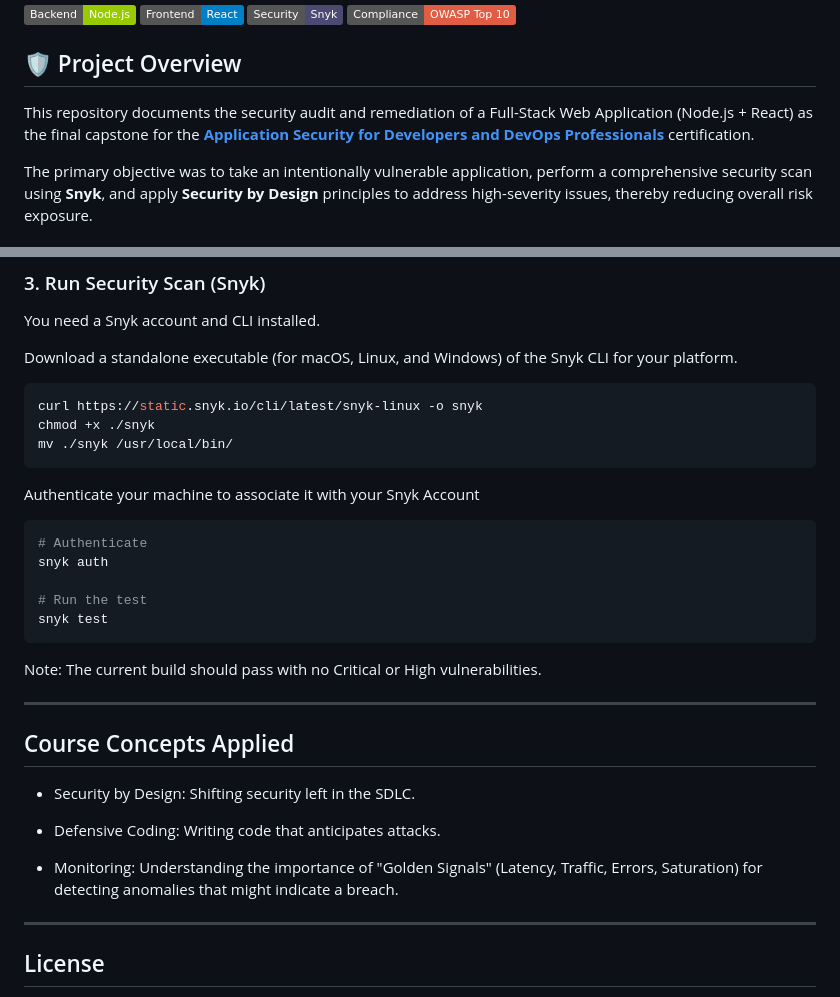
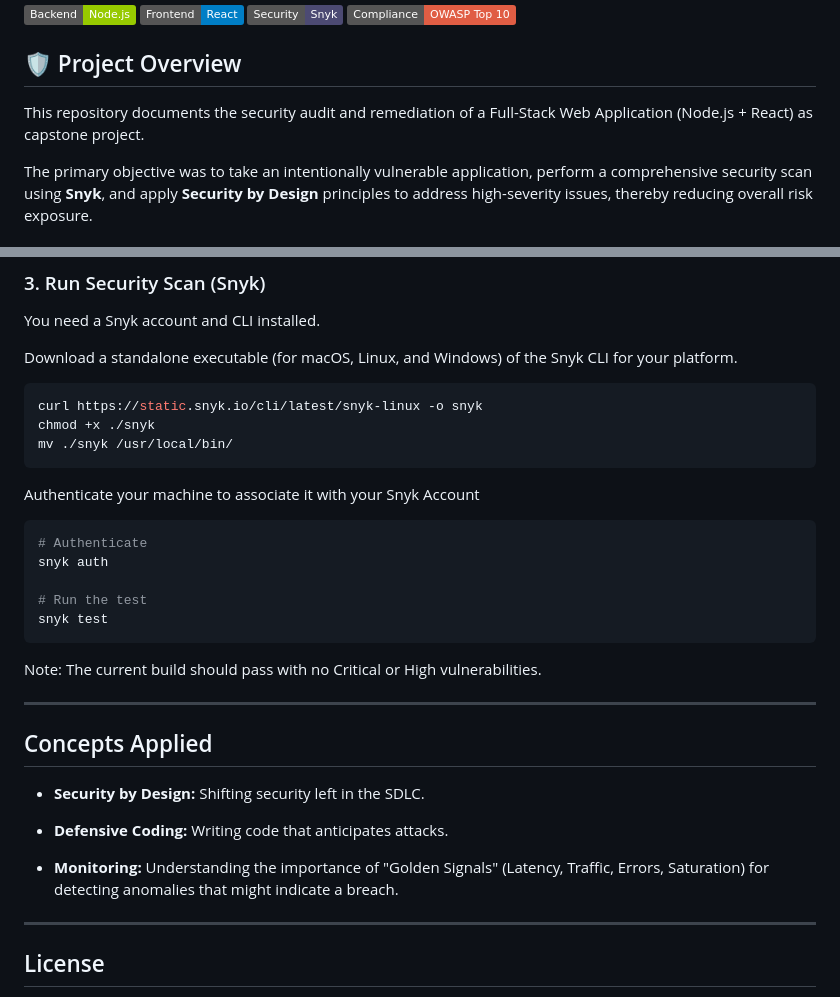
Before and after one commit to agslima/secure-fullstack-app, a Markdown page: README.md, 2 parts joined by grey strips. GitHub-like rendering; badges without logos.

````diff
--- a/README.md
+++ b/README.md
@@ -7,7 +7,7 @@
 
 ## 🛡️ Project Overview
 
-This repository documents the security audit and remediation of a Full-Stack Web Application (Node.js + React) as the final capstone for the **[Application Security for Developers and DevOps Professionals](https://www.coursera.org/learn/application-security-for-developers-devops)** certification.
+This repository documents the security audit and remediation of a Full-Stack Web Application (Node.js + React) as capstone project.
 
 The primary objective was to take an intentionally vulnerable application, perform a comprehensive security scan using **Snyk**, and apply **Security by Design** principles to address high-severity issues, thereby reducing overall risk exposure.
 
@@ -85,11 +85,13 @@ npm install
 You need a Snyk account and CLI installed.
 
 Download a standalone executable (for macOS, Linux, and Windows) of the Snyk CLI for your platform.
+
 ```bash
 curl https://static.snyk.io/cli/latest/snyk-linux -o snyk
 chmod +x ./snyk
 mv ./snyk /usr/local/bin/
 ```
+
 Authenticate your machine to associate it with your Snyk Account
 
 ```bash
@@ -104,13 +106,13 @@ Note: The current build should pass with no Critical or High vulnerabilities.
 
 ---
 
-## Course Concepts Applied
+## Concepts Applied
 
-* Security by Design: Shifting security left in the SDLC.
+* **Security by Design:** Shifting security left in the SDLC.
 
-* Defensive Coding: Writing code that anticipates attacks.
+* **Defensive Coding:** Writing code that anticipates attacks.
 
-* Monitoring: Understanding the importance of "Golden Signals" (Latency, Traffic, Errors, Saturation) for detecting anomalies that might indicate a breach.
+* **Monitoring:** Understanding the importance of "Golden Signals" (Latency, Traffic, Errors, Saturation) for detecting anomalies that might indicate a breach.
 
 ---
 
````
